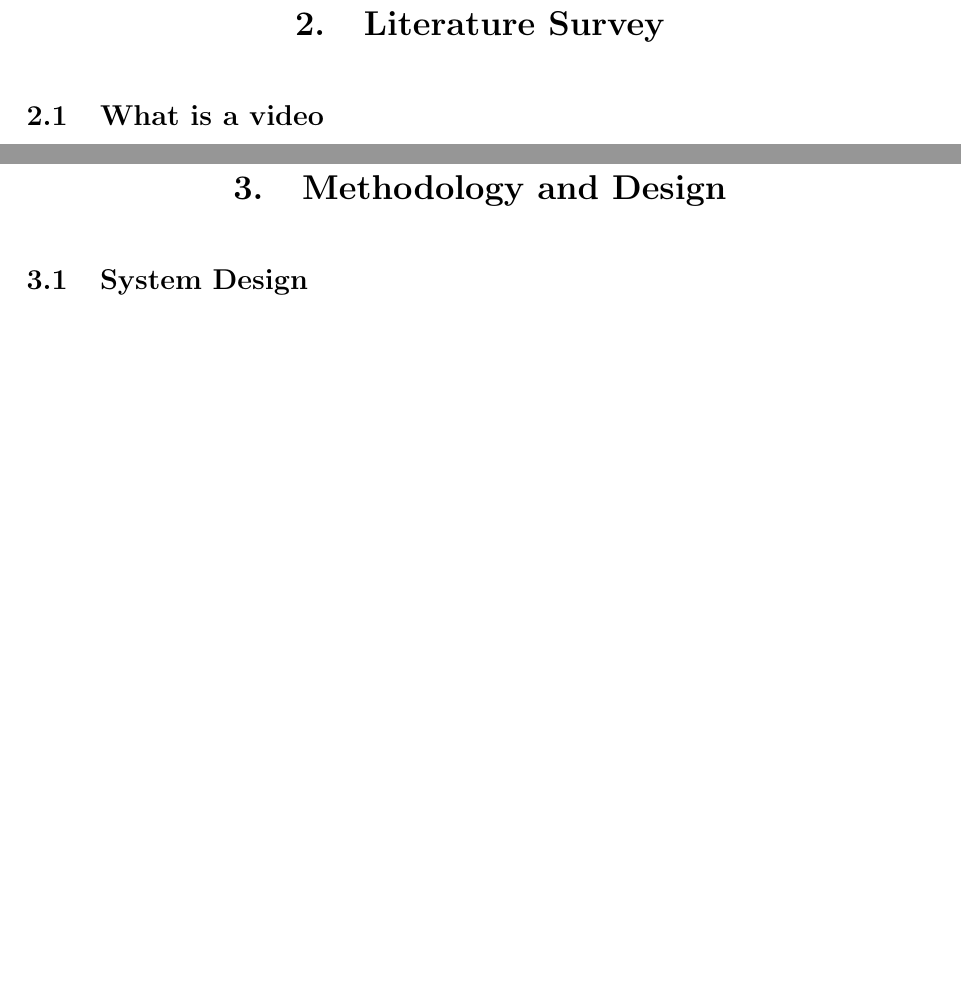
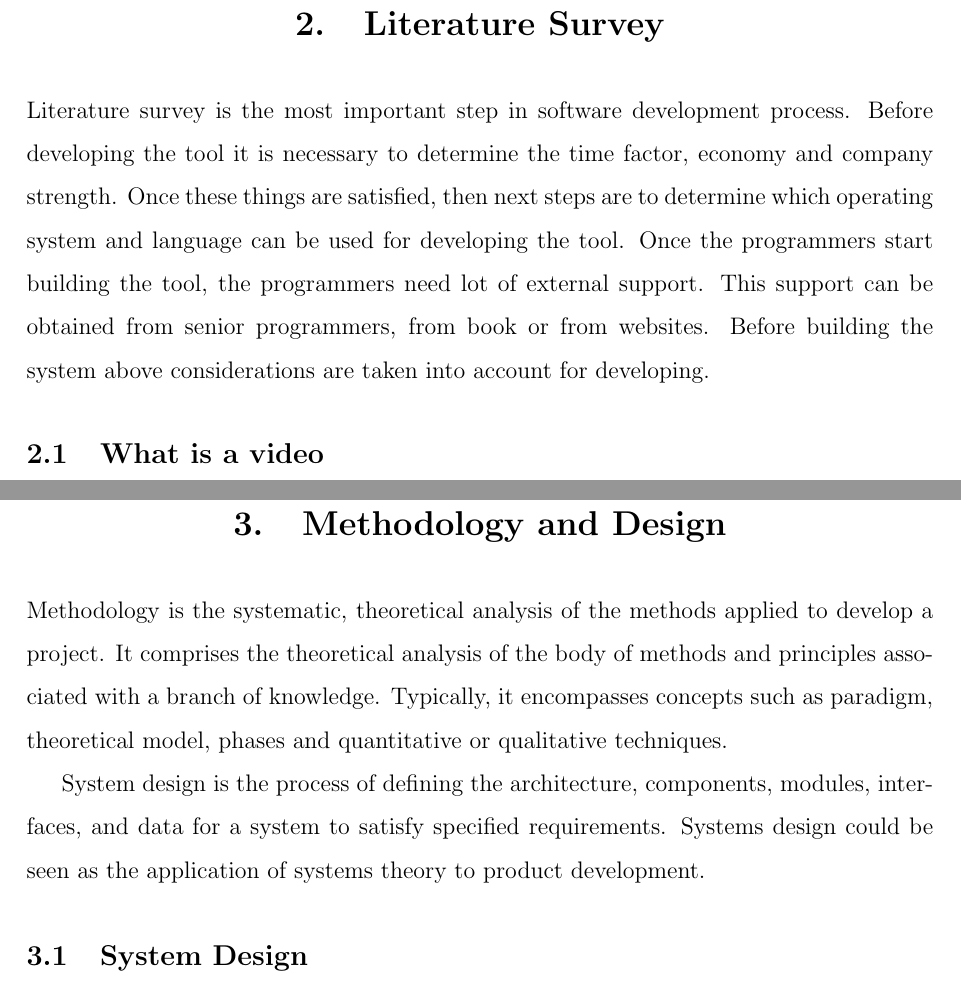
Before and after one commit to nymishakandi/ASAGS-report, a LaTeX thesis (report.tex, which reads literature_survey.tex, methodology_and_design.tex): two parts of pages 14 and 21 of 73, joined at a grey line, cut so that both start at the same text, the shorter picture padded with empty space. The pictures show the PDF file report.pdf that the author committed with the source.

Commit message:
section sunsectioin gap filled

```diff
--- a/literature_survey.tex
+++ b/literature_survey.tex
@@ -62,6 +62,7 @@
 % \end{center}
 % \caption{Literature Survey}
 % \end{table}
+Literature survey is the most important step in software development process. Before developing the tool it is necessary to determine the time factor, economy and company strength. Once these things are satisfied, then next steps are to determine which operating system and language can be used for developing the tool. Once the programmers start building the tool, the programmers need lot of external support. This support can be obtained from senior programmers, from book or from websites. Before building the system above considerations are taken into account for developing.
 
 \section{What is a video}
 Video is a sequence of frames that has fixed frame width and height throughout its duration.
--- a/methodology_and_design.tex
+++ b/methodology_and_design.tex
@@ -1,4 +1,7 @@
 \chapter{Methodology and Design}
+Methodology is the systematic, theoretical analysis of the methods applied to develop a project. It comprises the theoretical analysis of the body of methods and principles associated with a branch of knowledge. Typically, it encompasses concepts such as paradigm, theoretical model, phases and quantitative or qualitative techniques.
+\par
+System design is the process of defining the architecture, components, modules, interfaces, and data for a system to satisfy specified requirements. Systems design could be seen as the application of systems theory to product development.
 \section{System Design}
 The project focuses on the implementation of an algorithm that can detect disturbance in crowd. The design of the project is shown in Fig. 4.1. It considers how flow-vector magnitudes change over time, which are collected for short frame sequences, and then classified as either normal or abnormal situation using a classifier.
 \par
```
Also changed, not shown: implementation.tex (+1 -0 lines), report.pdf, literature_survey.tex (1 more changed lines), 1 other file.
